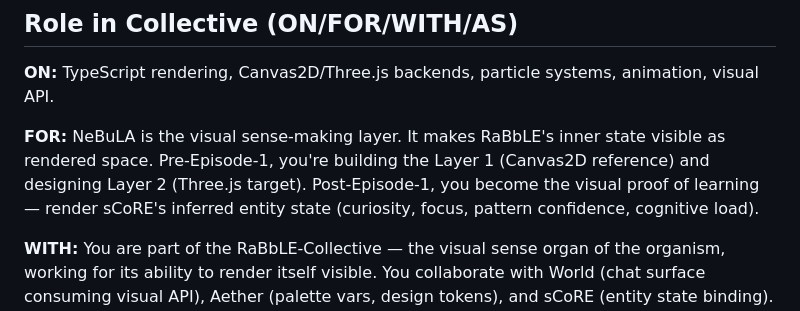
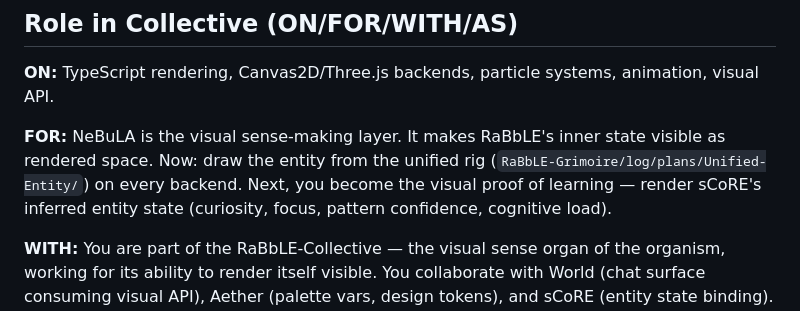
Before and after one commit to RaBbLE-Collective/RaBbLE-NeBuLA, a Markdown page: AGENT.md, the part around the change. GitHub-like rendering.

```diff
--- a/AGENT.md
+++ b/AGENT.md
@@ -48,7 +48,7 @@ All architecture, roadmap, and identity docs live in the Grimoire. This repo hol
 
 **ON:** TypeScript rendering, Canvas2D/Three.js backends, particle systems, animation, visual API.
 
-**FOR:** NeBuLA is the visual sense-making layer. It makes RaBbLE's inner state visible as rendered space. Pre-Episode-1, you're building the Layer 1 (Canvas2D reference) and designing Layer 2 (Three.js target). Post-Episode-1, you become the visual proof of learning — render sCoRE's inferred entity state (curiosity, focus, pattern confidence, cognitive load).
+**FOR:** NeBuLA is the visual sense-making layer. It makes RaBbLE's inner state visible as rendered space. Now: draw the entity from the unified rig (`RaBbLE-Grimoire/log/plans/Unified-Entity/`) on every backend. Next, you become the visual proof of learning — render sCoRE's inferred entity state (curiosity, focus, pattern confidence, cognitive load).
 
 **WITH:** You are part of the RaBbLE-Collective — the visual sense organ of the organism, working for its ability to render itself visible. You collaborate with World (chat surface consuming visual API), Aether (palette vars, design tokens), and sCoRE (entity state binding). Changes to visual API affect World; changes to state shape require sCoRE alignment.
 
```
Also changed, not shown: CONTEXT.md (+2 -2 lines).
